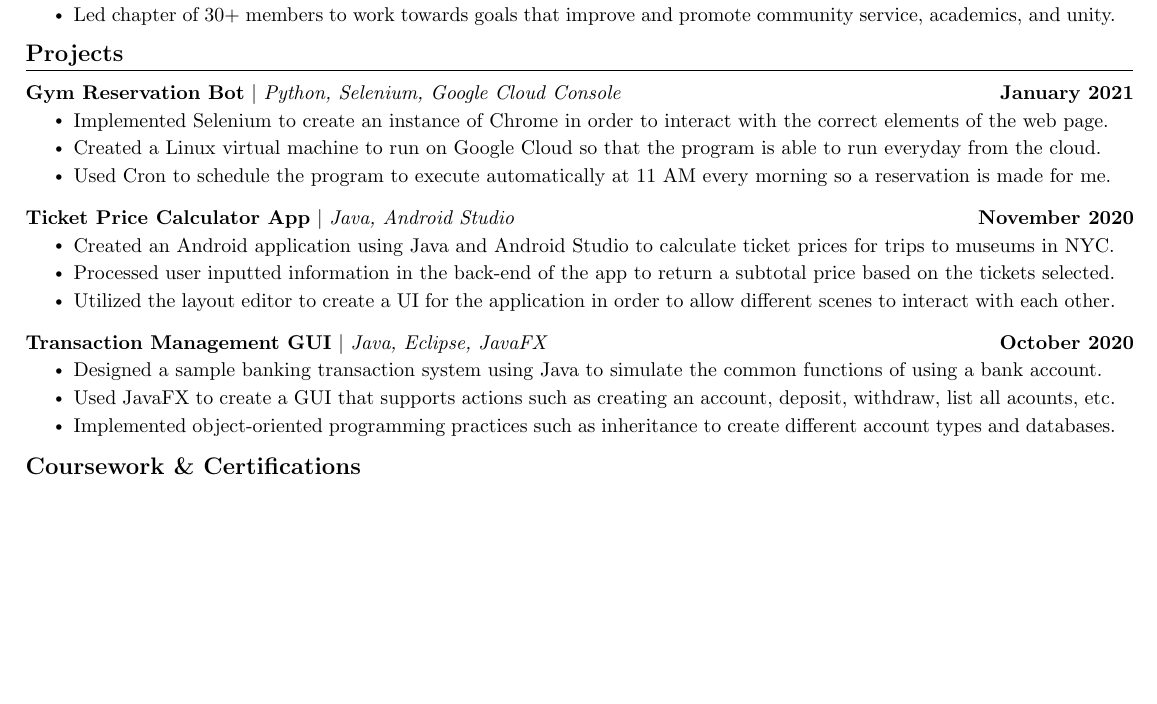
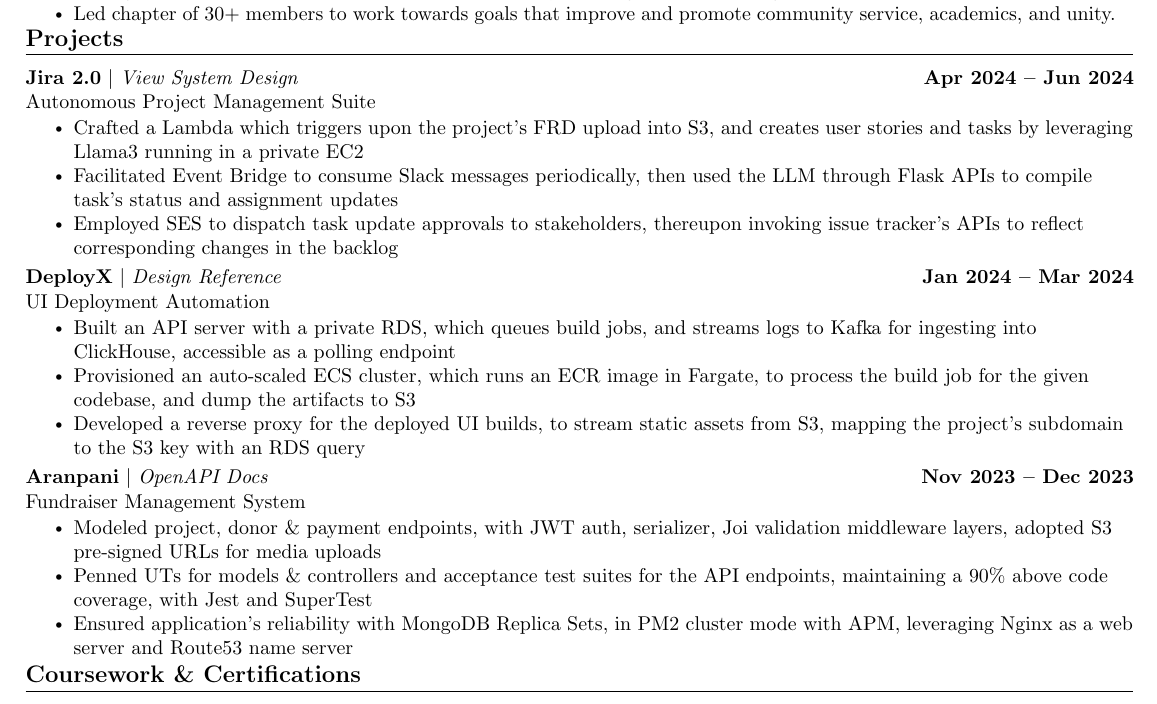
Before and after one commit to kr-aashish/resume, a LaTeX document (aashish_kumar.tex): part of the page before the commit and part of page 1 of 2 after it, cut so that both start at the same text, the shorter picture padded with empty space. Compiled offline with pdfLaTeX.

Commit message:
feat: update projects section with Jira 2.0, DeployX, and Aranpani projects

```diff
--- a/aashish_kumar.tex
+++ b/aashish_kumar.tex
@@ -197,27 +197,30 @@
     \vspace{-5pt}
     \resumeSubHeadingListStart
       \resumeProjectHeading
-          {\textbf{Gym Reservation Bot} $|$ \emph{Python, Selenium, Google Cloud Console}}{January 2021}
+          {\textbf{Jira 2.0} $|$ \href{https://github.com/kr-aashish}{\emph{View System Design}}}{Apr 2024 -- Jun 2024}
+          \resumeSubItem{Autonomous Project Management Suite}
           \resumeItemListStart
-            \resumeItem{Implemented Selenium to create an instance of Chrome in order to interact with the correct elements of the web page.}
-            \resumeItem{Created a Linux virtual machine to run on Google Cloud so that the program is able to run everyday from the cloud.}
-            \resumeItem{Used Cron to schedule the program to execute automatically at 11 AM every morning so a reservation is made for me.}
+            \resumeItem{Crafted a Lambda which triggers upon the project's FRD upload into S3, and creates user stories and tasks by leveraging Llama3 running in a private EC2}
+            \resumeItem{Facilitated Event Bridge to consume Slack messages periodically, then used the LLM through Flask APIs to compile task's status and assignment updates}
+            \resumeItem{Employed SES to dispatch task update approvals to stakeholders, thereupon invoking issue tracker's APIs to reflect corresponding changes in the backlog}
           \resumeItemListEnd
           \vspace{-13pt}
       \resumeProjectHeading
-          {\textbf{Ticket Price Calculator App} $|$ \emph{Java, Android Studio}}{November 2020}
+          {\textbf{DeployX} $|$ \href{https://github.com/kr-aashish}{\emph{Design Reference}}}{Jan 2024 -- Mar 2024}
+          \resumeSubItem{UI Deployment Automation}
           \resumeItemListStart
-            \resumeItem{Created an Android application using Java and Android Studio to calculate ticket prices for trips to museums in NYC.}
-            \resumeItem{Processed user inputted information in the back-end of the app to return a subtotal price based on the tickets selected.}
-            \resumeItem{Utilized the layout editor to create a UI for the application in order to allow different scenes to interact with each other.}
+            \resumeItem{Built an API server with a private RDS, which queues build jobs, and streams logs to Kafka for ingesting into ClickHouse, accessible as a polling endpoint}
+            \resumeItem{Provisioned an auto-scaled ECS cluster, which runs an ECR image in Fargate, to process the build job for the given codebase, and dump the artifacts to S3}
+            \resumeItem{Developed a reverse proxy for the deployed UI builds, to stream static assets from S3, mapping the project's subdomain to the S3 key with an RDS query}
           \resumeItemListEnd
           \vspace{-13pt}
-          \resumeProjectHeading
-          {\textbf{Transaction Management GUI} $|$ \emph{Java, Eclipse, JavaFX}}{October 2020}
+      \resumeProjectHeading
+          {\textbf{Aranpani} $|$ \href{https://github.com/kr-aashish}{\emph{OpenAPI Docs}}}{Nov 2023 -- Dec 2023}
+          \resumeSubItem{Fundraiser Management System}
           \resumeItemListStart
-            \resumeItem{Designed a sample banking transaction system using Java to simulate the common functions of using a bank account.}
-            \resumeItem{Used JavaFX to create a GUI that supports actions such as creating an account, deposit, withdraw, list all acounts, etc.}
-            \resumeItem{Implemented object-oriented programming practices such as inheritance to create different account types and databases.}
+            \resumeItem{Modeled project, donor \& payment endpoints, with JWT auth, serializer, Joi validation middleware layers, adopted S3 pre-signed URLs for media uploads}
+            \resumeItem{Penned UTs for models \& controllers and acceptance test suites for the API endpoints, maintaining a 90\% above code coverage, with Jest and SuperTest}
+            \resumeItem{Ensured application's reliability with MongoDB Replica Sets, in PM2 cluster mode with APM, leveraging Nginx as a web server and Route53 name server}
           \resumeItemListEnd
     \resumeSubHeadingListEnd
 \vspace{-15pt}
```
